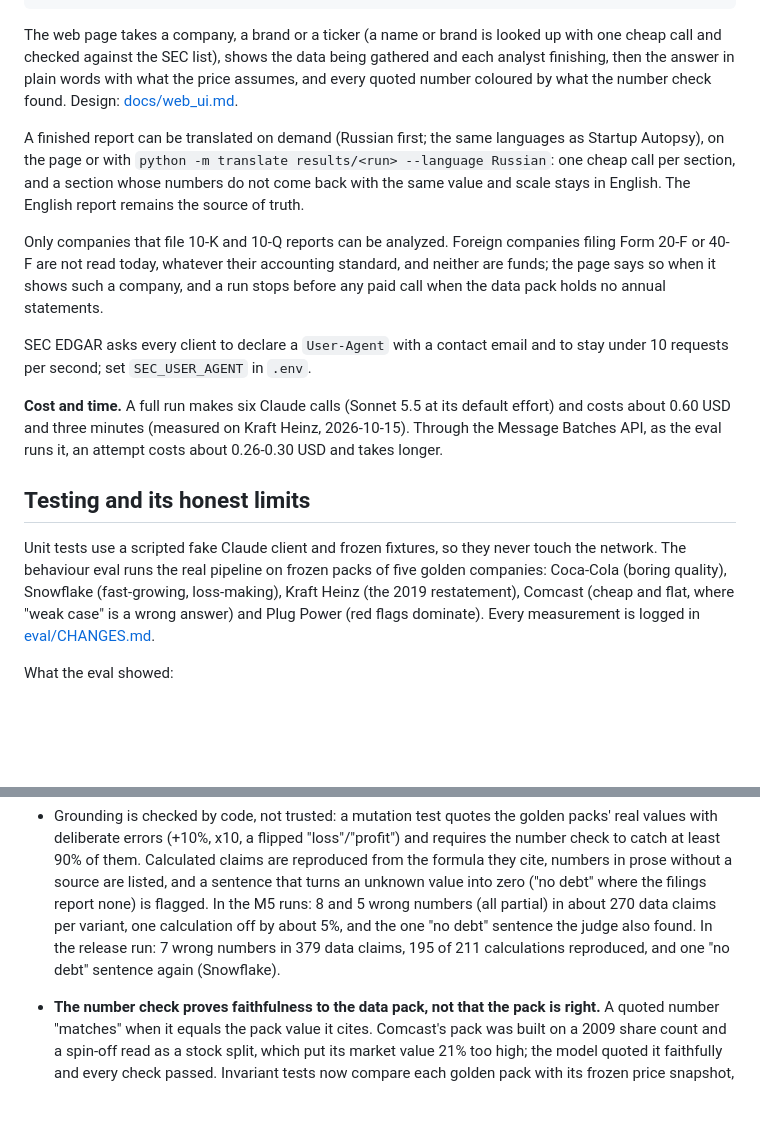
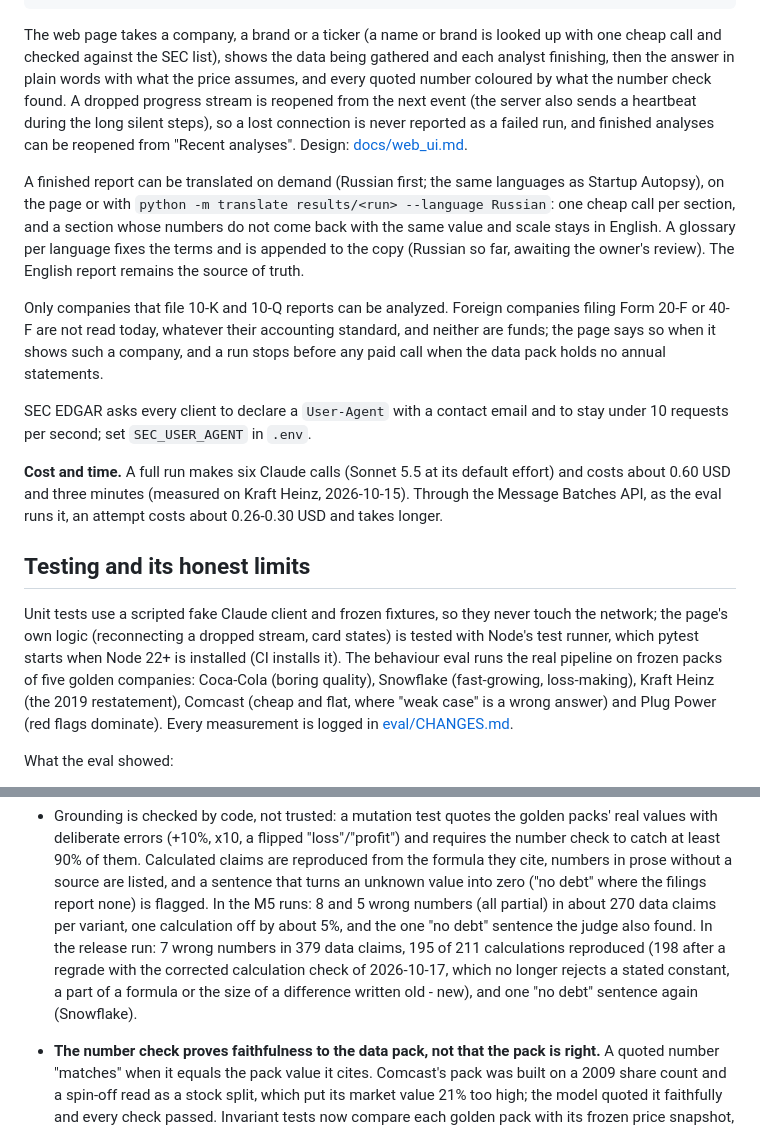
Before and after one commit to AKulikou/stock-autopsy, a Markdown page: README.md, 2 parts joined by grey strips. Drawn GitHub-style; blank space fills up the shorter version.

```diff
--- a/README.md
+++ b/README.md
@@ -61,12 +61,17 @@ python -m web                                   # the same in a local web page:
 The web page takes a company, a brand or a ticker (a name or brand is looked up with one
 cheap call and checked against the SEC list), shows the data being gathered and each
 analyst finishing, then the answer in plain words with what the price assumes, and every
-quoted number coloured by what the number check found. Design: [docs/web_ui.md](docs/web_ui.md).
+quoted number coloured by what the number check found. A dropped progress stream is
+reopened from the next event (the server also sends a heartbeat during the long silent
+steps), so a lost connection is never reported as a failed run, and finished analyses can
+be reopened from "Recent analyses". Design: [docs/web_ui.md](docs/web_ui.md).
 
 A finished report can be translated on demand (Russian first; the same languages as
 Startup Autopsy), on the page or with `python -m translate results/<run> --language Russian`:
 one cheap call per section, and a section whose numbers do not come back with the same value
-and scale stays in English. The English report remains the source of truth.
+and scale stays in English. A glossary per language fixes the terms and is appended to the
+copy (Russian so far, awaiting the owner's review). The English report remains the source
+of truth.
 
 Only companies that file 10-K and 10-Q reports can be analyzed. Foreign companies filing
 Form 20-F or 40-F are not read today, whatever their accounting standard, and neither are
@@ -84,7 +89,9 @@ about 0.26-0.30 USD and takes longer.
 ## Testing and its honest limits
 
 Unit tests use a scripted fake Claude client and frozen fixtures, so they never
-touch the network. The behaviour eval runs the real pipeline on frozen packs of
+touch the network; the page's own logic (reconnecting a dropped stream, card states) is
+tested with Node's test runner, which pytest starts when Node 22+ is installed (CI installs
+it). The behaviour eval runs the real pipeline on frozen packs of
 five golden companies: Coca-Cola (boring quality), Snowflake (fast-growing,
 loss-making), Kraft Heinz (the 2019 restatement), Comcast (cheap and flat, where
 "weak case" is a wrong answer) and Plug Power (red flags dominate). Every measurement
@@ -128,7 +135,9 @@ What the eval showed:
   flagged. In the M5 runs: 8 and 5 wrong numbers (all partial) in about 270 data claims
   per variant, one calculation off by about 5%, and the one "no debt" sentence the judge
   also found. In the release run: 7 wrong numbers in 379 data claims, 195 of 211
-  calculations reproduced, and one "no debt" sentence again (Snowflake).
+  calculations reproduced (198 after a regrade with the corrected calculation check of
+  2026-10-17, which no longer rejects a stated constant, a part of a formula or the size of
+  a difference written old - new), and one "no debt" sentence again (Snowflake).
 - **The number check proves faithfulness to the data pack, not that the pack is right.**
   A quoted number "matches" when it equals the pack value it cites. Comcast's pack was
   built on a 2009 share count and a spin-off read as a stock split, which put its market
```
Also changed, not shown: CLAUDE.md (+6 -2 lines), docs/web_ui.md (+14 -4 lines).
